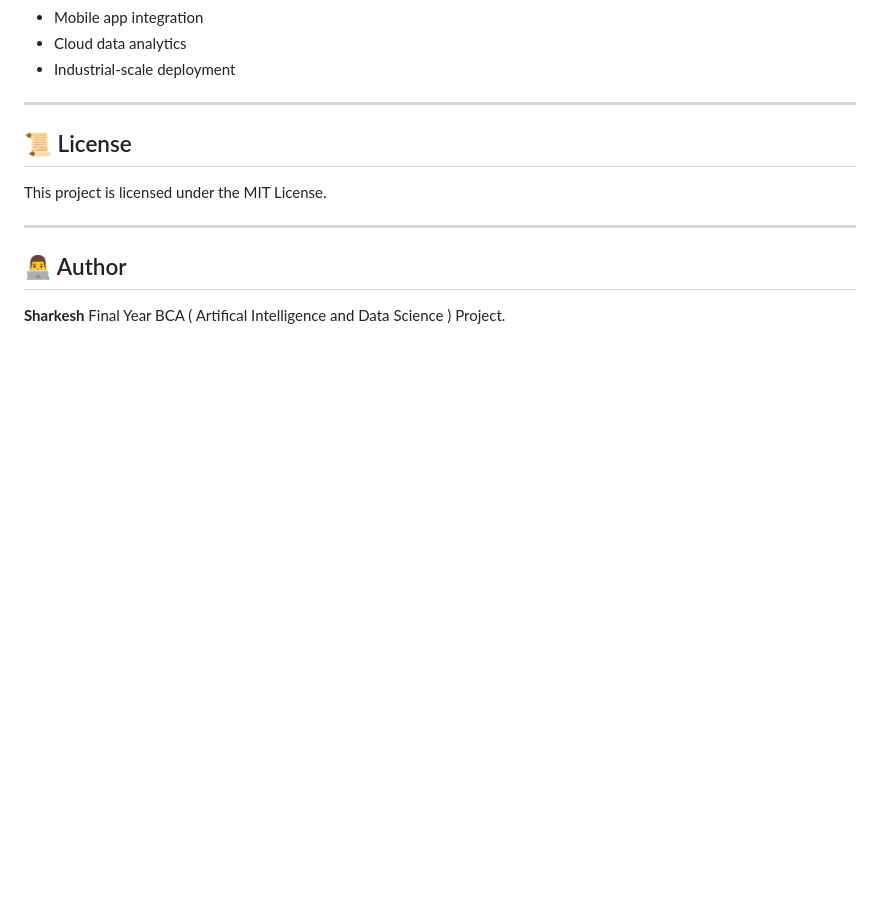
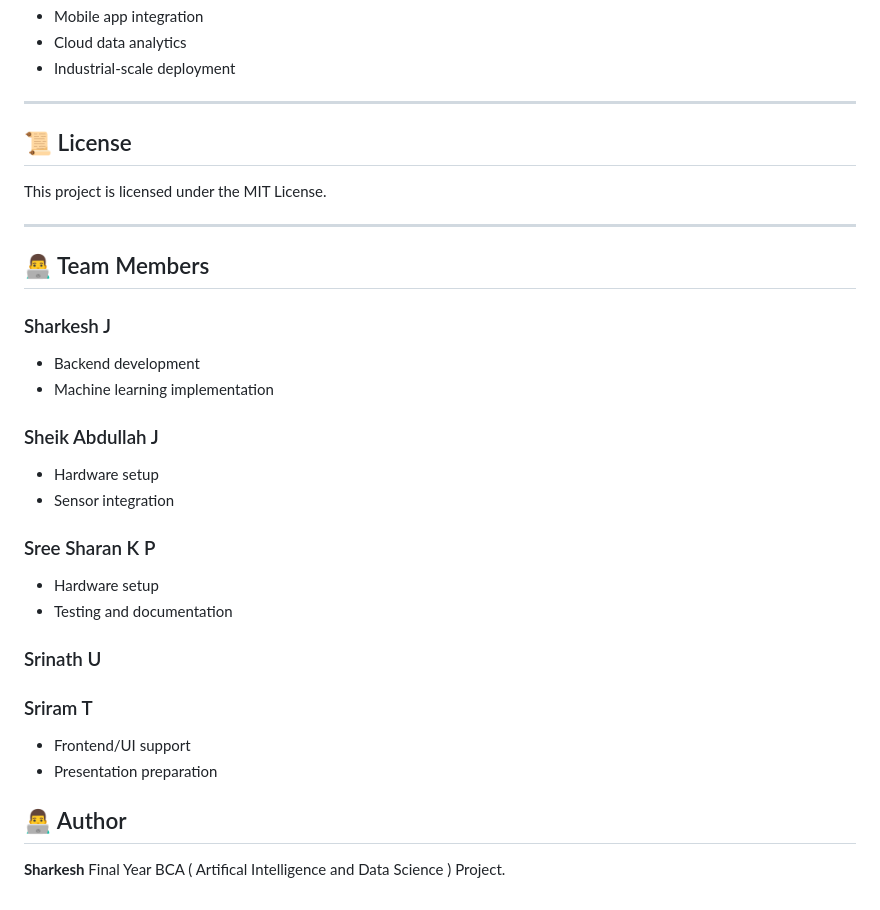
Before and after one commit to SHARKESH-17/IOT-Solar-Tracking-and-Energy-Prediction-Using-Machine-Learning, a Markdown page: README.md, the part around the change. Rendered like a GitHub page; blank space fills up the shorter version.

```diff
--- a/README.md
+++ b/README.md
@@ -132,6 +132,27 @@ This project is licensed under the MIT License.
 
 ---
 
+## 👨‍💻 Team Members
+
+### Sharkesh J
+- Backend development
+- Machine learning implementation
+
+### Sheik Abdullah J
+- Hardware setup
+- Sensor integration
+
+### Sree Sharan K P
+- Hardware setup
+- Testing and documentation
+
+### Srinath U
+
+
+### Sriram T
+- Frontend/UI support
+- Presentation preparation
+
 ## 👨‍💻 Author
 
 **Sharkesh**
```
